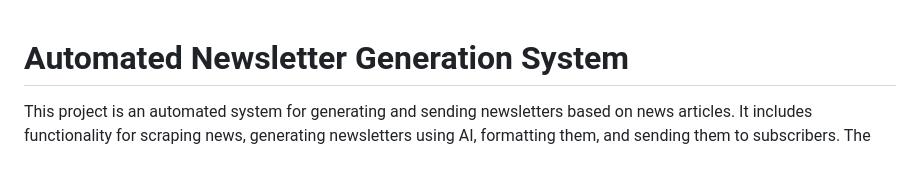
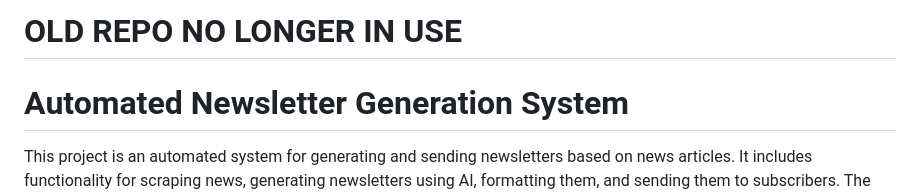
Before and after one commit to JanusGeiri/newsletters, a Markdown page: README.md, the part around the change. Drawn GitHub-style; blank space fills up the shorter version.

```diff
--- a/README.md
+++ b/README.md
@@ -1,3 +1,4 @@
+# OLD REPO NO LONGER IN USE
 # Automated Newsletter Generation System
 
 This project is an automated system for generating and sending newsletters based on news articles. It includes functionality for scraping news, generating newsletters using AI, formatting them, and sending them to subscribers. The system also maintains a static website for newsletter archives and subscriptions.
```
